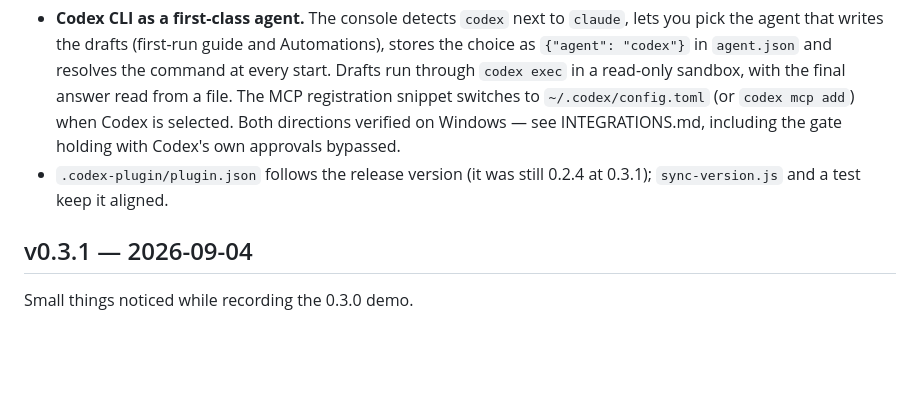
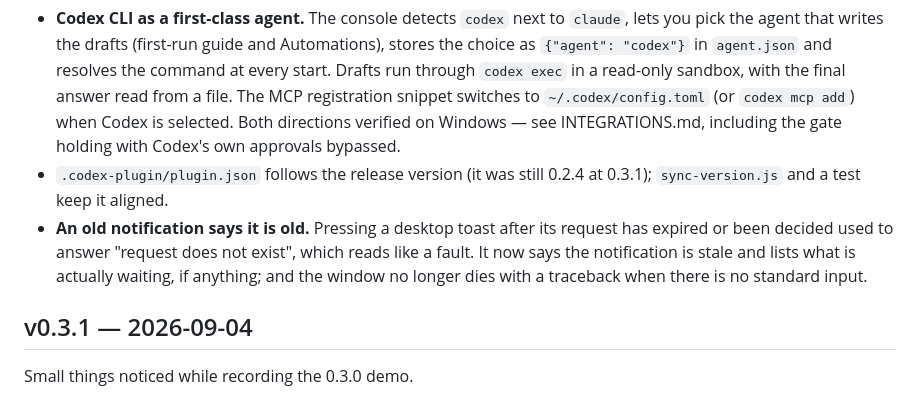
Before and after one commit to adecubed/gigamail, a Markdown page: CHANGELOG.md, the part around the change. Rendered like a GitHub page; blank space fills up the shorter version.

Commit message:
changelog: stale notifications in 0.3.2
Co-Authored-By: Claude Fable 5.1 <noreply@anthropic.com>

```diff
--- a/CHANGELOG.md
+++ b/CHANGELOG.md
@@ -13,6 +13,11 @@
   own approvals bypassed.
 - `.codex-plugin/plugin.json` follows the release version (it was still
   0.2.4 at 0.3.1); `sync-version.js` and a test keep it aligned.
+- **An old notification says it is old.** Pressing a desktop toast after
+  its request has expired or been decided used to answer "request does
+  not exist", which reads like a fault. It now says the notification is
+  stale and lists what is actually waiting, if anything; and the window
+  no longer dies with a traceback when there is no standard input.
 
 ## v0.3.1 — 2026-09-04
 
```
